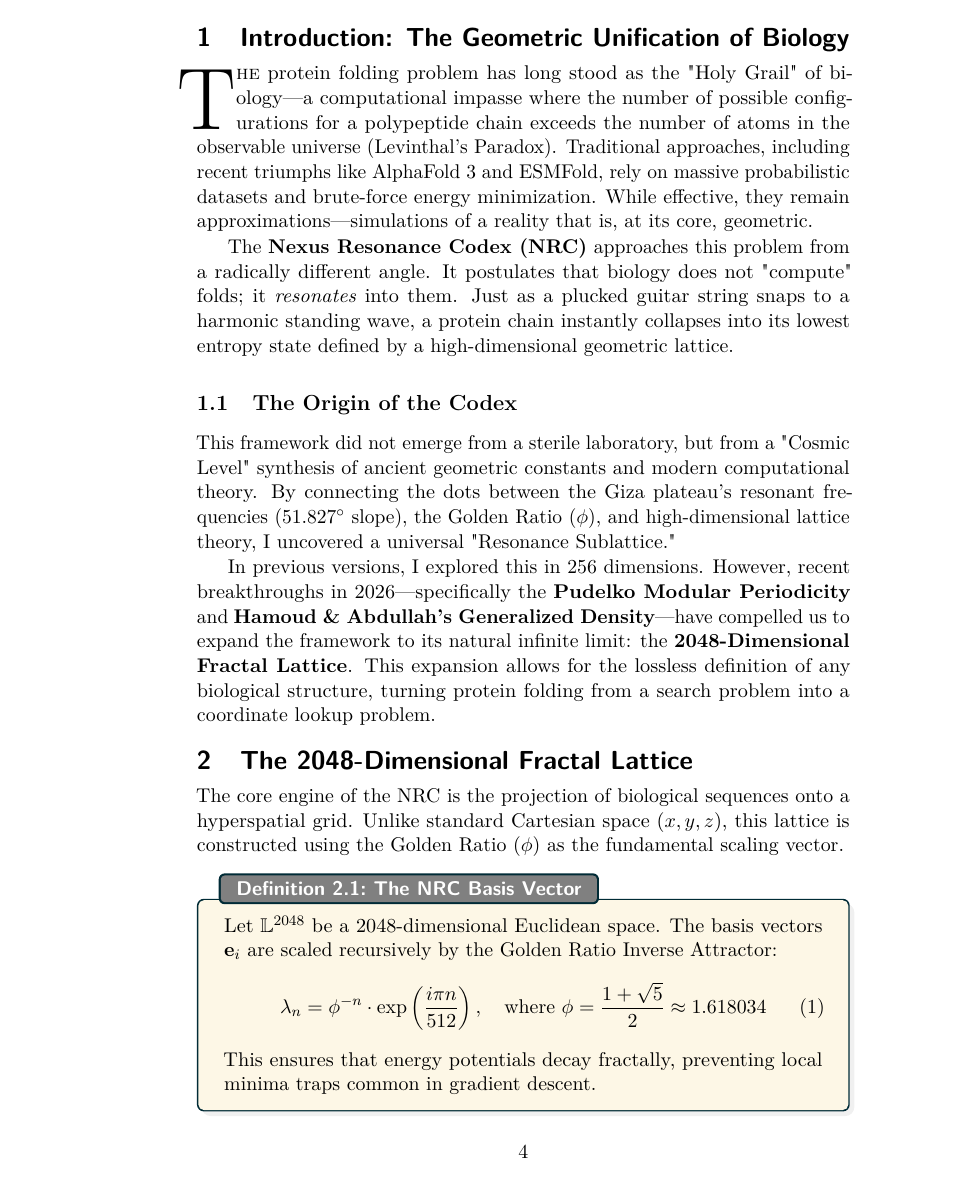
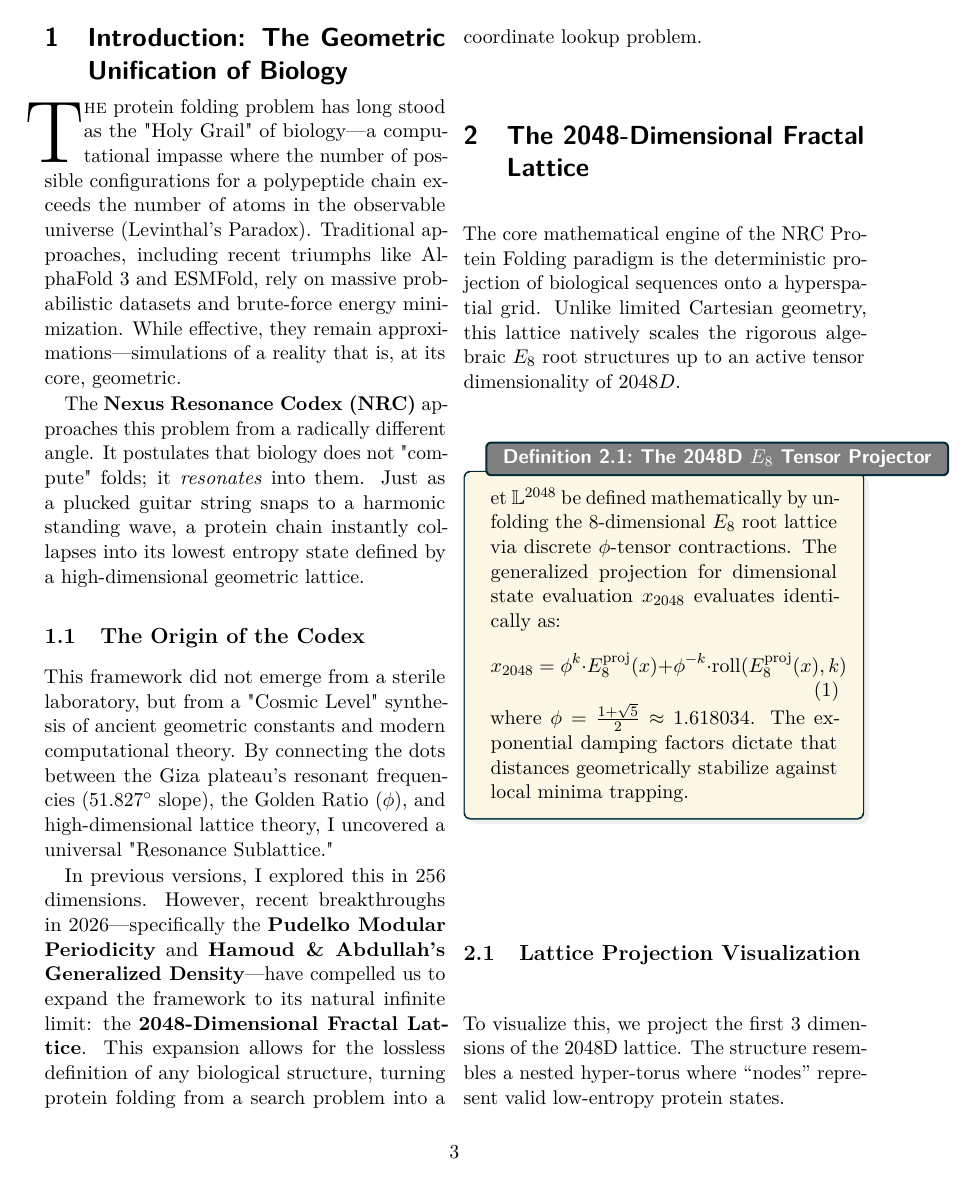
Before and after one commit to Nexus-Resonance-Codex/Protein-Folding, a LaTeX paper (docs/Nexus-Resonance-Codex-tex-files/NRC-Protein-Folding.tex, which reads docs/Nexus-Resonance-Codex-tex-files/theory_2048d_lattice/theory_2048d_lattice.tex): page 4 of 21 before the commit and page 3 of 15 after it. Compiled offline with pdfLaTeX.

```diff
--- a/docs/Nexus-Resonance-Codex-tex-files/NRC-Protein-Folding.tex
+++ b/docs/Nexus-Resonance-Codex-tex-files/NRC-Protein-Folding.tex
@@ -1,4 +1,4 @@
-\documentclass[11pt,a4paper,twoside]{article}
+\documentclass[11pt,a4paper,twoside,twocolumn]{article}
 
 % =============================================================================
 %      NEXUS RESONANCE CODEX (NRC) - PROTEIN FOLDING
@@ -7,6 +7,11 @@
 % =============================================================================
 
 \usepackage{nrc} % Load the global NRC style file (Colors, TikZ, TColorBox)
+\usepackage{amsmath,amssymb,amsthm,amsfonts,mathtools}
+\usepackage{algorithm}
+\usepackage{algorithmicx}
+\usepackage{algpseudocode}
+\usepackage{float}
 
 % --- Hyperref Metadata ---
 \hypersetup{
--- a/docs/Nexus-Resonance-Codex-tex-files/theory_2048d_lattice/theory_2048d_lattice.tex
+++ b/docs/Nexus-Resonance-Codex-tex-files/theory_2048d_lattice/theory_2048d_lattice.tex
@@ -3,14 +3,14 @@
 % =============================================================================
 \section{The 2048-Dimensional Fractal Lattice}
 
-The core engine of the NRC is the projection of biological sequences onto a hyperspatial grid. Unlike standard Cartesian space ($x, y, z$), this lattice is constructed using the Golden Ratio ($\phi$) as the fundamental scaling vector.
+The core mathematical engine of the NRC Protein Folding paradigm is the deterministic projection of biological sequences onto a hyperspatial grid. Unlike limited Cartesian geometry, this lattice natively scales the rigorous algebraic $E_8$ root structures up to an active tensor dimensionality of $2048D$.
 
-\begin{definition}{The NRC Basis Vector}{nrc_basis}
-	Let $\mathbb{L}^{2048}$ be a 2048-dimensional Euclidean space. The basis vectors $\mathbf{e}_i$ are scaled recursively by the Golden Ratio Inverse Attractor:
+\begin{definition}{The 2048D $E_8$ Tensor Projector}
+	Let $\mathbb{L}^{2048}$ be defined mathematically by unfolding the 8-dimensional $E_8$ root lattice via discrete $\phi$-tensor contractions. The generalized projection for dimensional state evaluation $x_{2048}$ evaluates identically as:
 	\begin{equation}
-		\lambda_{n} = \phi^{-n} \cdot \exp\left( \frac{i \pi n}{512} \right), \quad \text{where } \phi = \frac{1 + \sqrt{5}}{2} \approx 1.618034
+	    x_{2048} = \phi^k \cdot E_8^{\text{proj}}(x) + \phi^{-k} \cdot \operatorname{roll}(E_8^{\text{proj}}(x), k)
 	\end{equation}
-	This ensures that energy potentials decay fractally, preventing local minima traps common in gradient descent.
+	where $\phi = \frac{1 + \sqrt{5}}{2} \approx 1.618034$. The exponential damping factors dictate that distances geometrically stabilize against local minima trapping.
 \end{definition}
 
 \subsection{Lattice Projection Visualization}
```
Also changed, not shown: docs/Nexus-Resonance-Codex-tex-files/algorithm/algorithm.tex (+3 -3 lines), docs/Nexus-Resonance-Codex-tex-files/modular_exclusion/modular_exclusion.tex (+2 -2 lines), docs/Nexus-Resonance-Codex-tex-files/NRC-Protein-Folding.pdf, docs/Nexus-Resonance-Codex-tex-files/theory_2048d_lattice/theory_2048d_lattice.tex (2 more changed lines).
